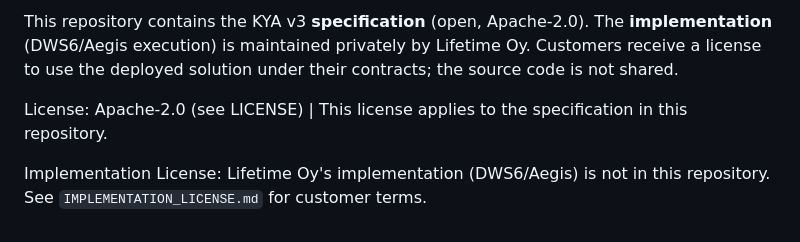
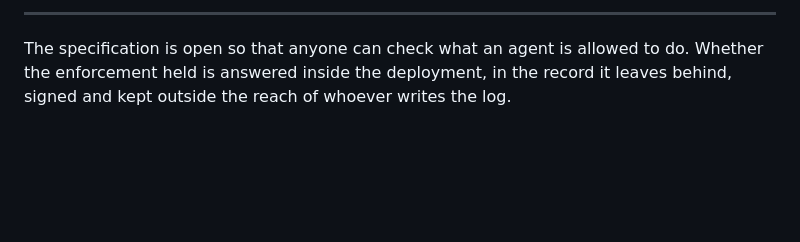
Before and after one commit to blogtheristo/KYA_V3, a Markdown page: README.md, the part around one of its changes. GitHub-like rendering; blank space fills up the shorter version.

```diff
--- a/README.md
+++ b/README.md
@@ -26,6 +39,4 @@ Agent rights must be checkable regardless of who built the agent. This ensures i
 
-This repository contains the KYA v3 **specification** (open, Apache-2.0). The **implementation** (DWS6/Aegis execution) is maintained privately by Lifetime Oy. Customers receive a license to use the deployed solution under their contracts; the source code is not shared.
+---
 
-License: Apache-2.0 (see LICENSE) | This license applies to the specification in this repository.
-
-Implementation License: Lifetime Oy's implementation (DWS6/Aegis) is not in this repository. See `IMPLEMENTATION_LICENSE.md` for customer terms.
+The specification is open so that anyone can check what an agent is allowed to do. Whether the enforcement held is answered inside the deployment, in the record it leaves behind, signed and kept outside the reach of whoever writes the log.
```
Also changed, not shown: other parts of README.md (+17 -4 lines), KYAv3_Bananas.jpg (added).
